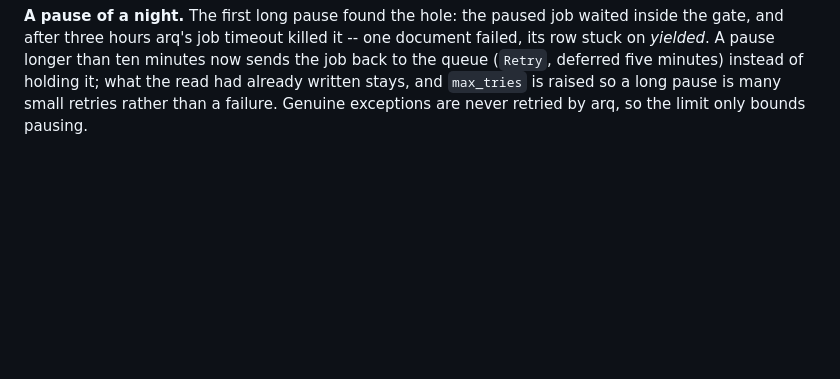
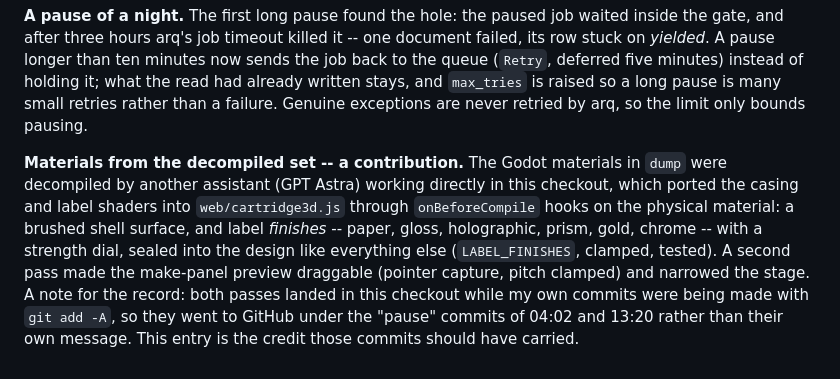
Before and after one commit to halicea7/TheLibrary, a Markdown page: docs/DEVLOG.md, the part around the change. GitHub-like rendering; blank space fills up the shorter version.

Commit message:
Credit: cartridge shell/label shaders and the draggable preview were contributed by GPT Astra (swept into the two pause commits)
Co-Authored-By: Claude Opus 5 <noreply@anthropic.com>

```diff
--- a/docs/DEVLOG.md
+++ b/docs/DEVLOG.md
@@ -971,3 +971,15 @@ back to the queue (`Retry`, deferred five minutes) instead of holding it; what t
 had already written stays, and `max_tries` is raised so a long pause is many small
 retries rather than a failure. Genuine exceptions are never retried by arq, so the
 limit only bounds pausing.
+
+**Materials from the decompiled set -- a contribution.** The Godot materials in `dump`
+were decompiled by another assistant (GPT Astra) working directly in this checkout,
+which ported the casing and label shaders into `web/cartridge3d.js` through
+`onBeforeCompile` hooks on the physical material: a brushed shell surface, and label
+*finishes* -- paper, gloss, holographic, prism, gold, chrome -- with a strength dial,
+sealed into the design like everything else (`LABEL_FINISHES`, clamped, tested). A
+second pass made the make-panel preview draggable (pointer capture, pitch clamped) and
+narrowed the stage. A note for the record: both passes landed in this checkout while
+my own commits were being made with `git add -A`, so they went to GitHub under the
+"pause" commits of 04:02 and 13:20 rather than their own message. This entry is the
+credit those commits should have carried.
```
Also changed, not shown: README.md (+1 -1 lines).
